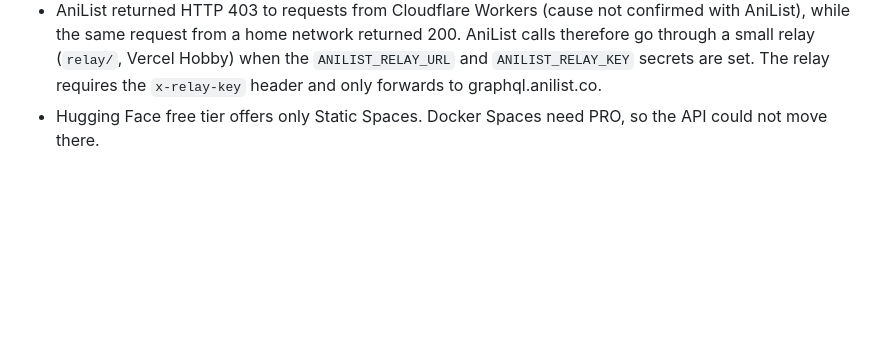
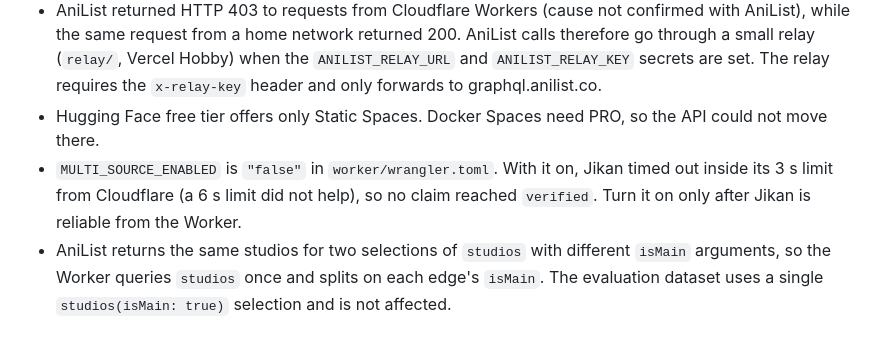
Before and after one commit to brej-29/otaku-oracle, a Markdown page: docs/DEPLOY.md, the part around the change. Drawn GitHub-style; blank space fills up the shorter version.

```diff
--- a/docs/DEPLOY.md
+++ b/docs/DEPLOY.md
@@ -152,3 +152,5 @@ For local source-only review: use port 8788 for source-only local review so the
 - Answer API: Cloudflare Worker `otaku-oracle-answer` with D1 `oracle`.
 - AniList returned HTTP 403 to requests from Cloudflare Workers (cause not confirmed with AniList), while the same request from a home network returned 200. AniList calls therefore go through a small relay (`relay/`, Vercel Hobby) when the `ANILIST_RELAY_URL` and `ANILIST_RELAY_KEY` secrets are set. The relay requires the `x-relay-key` header and only forwards to graphql.anilist.co.
 - Hugging Face free tier offers only Static Spaces. Docker Spaces need PRO, so the API could not move there.
+- `MULTI_SOURCE_ENABLED` is `"false"` in `worker/wrangler.toml`. With it on, Jikan timed out inside its 3 s limit from Cloudflare (a 6 s limit did not help), so no claim reached `verified`. Turn it on only after Jikan is reliable from the Worker.
+- AniList returns the same studios for two selections of `studios` with different `isMain` arguments, so the Worker queries `studios` once and splits on each edge's `isMain`. The evaluation dataset uses a single `studios(isMain: true)` selection and is not affected.
```
Also changed, not shown: README.md (+2 -2 lines).
